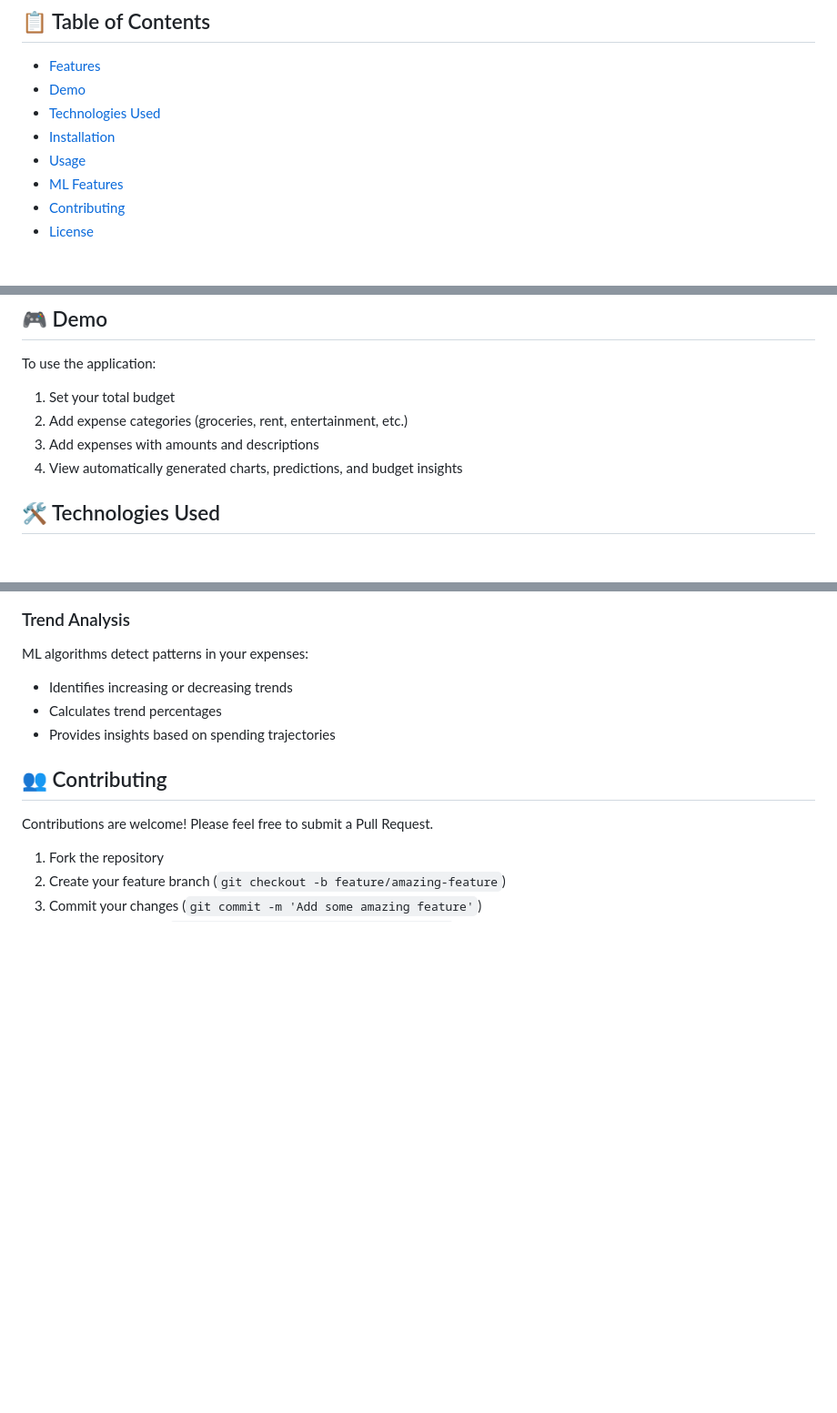
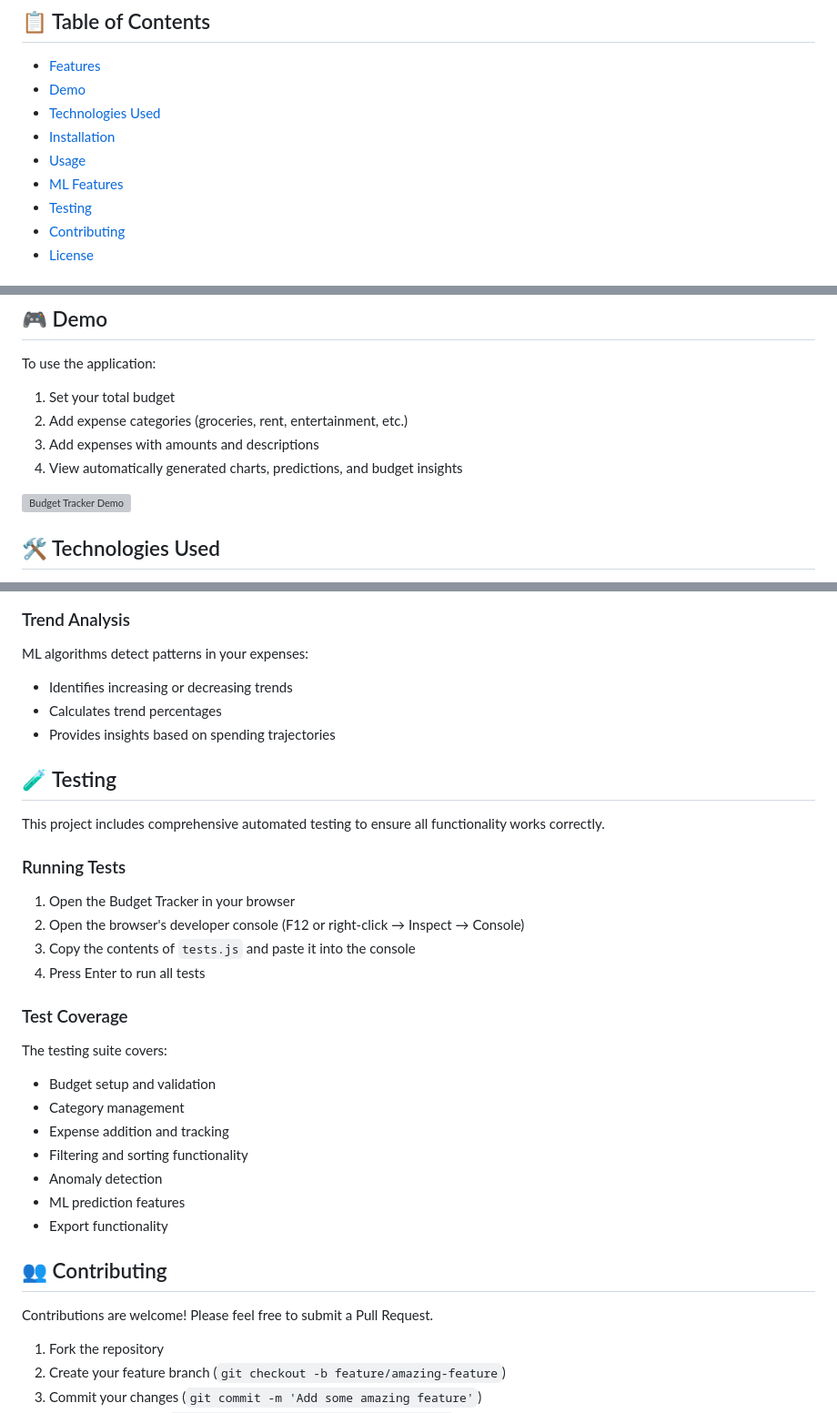
Before and after one commit to avishekpaul1310/budget_tracker, a Markdown page: README.md, 3 parts joined by grey strips. Shown: that part at 91% size. Rendered like a GitHub page; blank space fills up the shorter version; grey boxes are pictures that could not be loaded.

```diff
--- a/README.md
+++ b/README.md
@@ -13,6 +15,7 @@ A smart, interactive budget tracking application with machine learning capabilit
 - [Installation](#-installation)
 - [Usage](#-usage)
 - [ML Features](#-ml-features)
+- [Testing](#-testing)
 - [Contributing](#-contributing)
 - [License](#-license)
 
@@ -37,6 +40,8 @@ To use the application:
 2. Add expense categories (groceries, rent, entertainment, etc.)
 3. Add expenses with amounts and descriptions
 4. View automatically generated charts, predictions, and budget insights
+
+![Budget Tracker Demo](https://via.placeholder.com/800x450?text=Budget+Tracker+Demo)
 
 ## 🛠️ Technologies Used
 
@@ -116,6 +121,28 @@ ML algorithms detect patterns in your expenses:
 - Calculates trend percentages
 - Provides insights based on spending trajectories
 
+## 🧪 Testing
+
+This project includes comprehensive automated testing to ensure all functionality works correctly.
+
+### Running Tests
+
+1. Open the Budget Tracker in your browser
+2. Open the browser's developer console (F12 or right-click → Inspect → Console)
+3. Copy the contents of `tests.js` and paste it into the console
+4. Press Enter to run all tests
+
+### Test Coverage
+
+The testing suite covers:
+- Budget setup and validation
+- Category management
+- Expense addition and tracking
+- Filtering and sorting functionality
+- Anomaly detection
+- ML prediction features
+- Export functionality
+
 ## 👥 Contributing
 
 Contributions are welcome! Please feel free to submit a Pull Request.
```
Also changed, not shown: other parts of README.md (+2 -0 lines).
